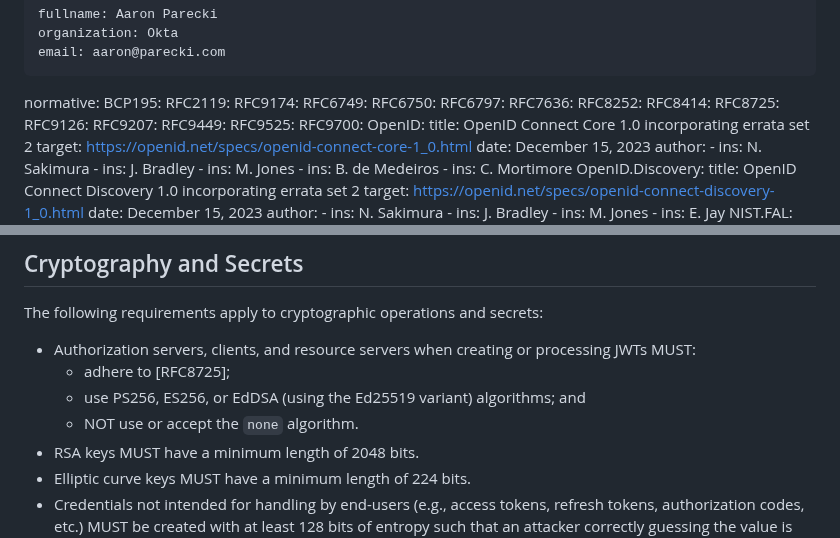
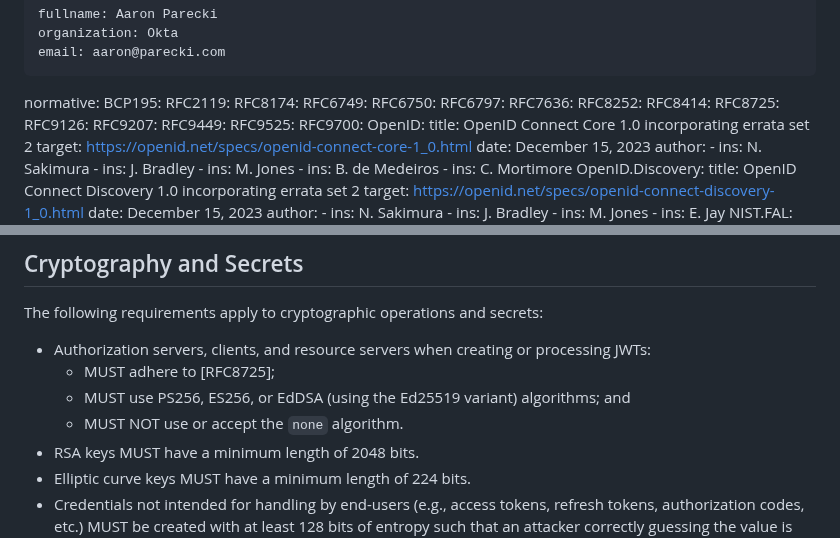
Before and after one commit to openid/ipsie-openid-sl1, a Markdown page: draft-openid-ipsie-sl1-profile.md, 2 parts joined by grey strips. GitHub-like rendering.

Commit message:
address review comments

```diff
--- a/draft-openid-ipsie-sl1-profile.md
+++ b/draft-openid-ipsie-sl1-profile.md
@@ -30,7 +30,7 @@ author:
 normative:
   BCP195:
   RFC2119:
-  RFC9174:
+  RFC8174:
   RFC6749:
   RFC6750:
   RFC6797:
@@ -126,10 +126,10 @@ For endpoints that are used by web browsers, the following additional requiremen
 
 The following requirements apply to cryptographic operations and secrets:
 
-* Authorization servers, clients, and resource servers when creating or processing JWTs MUST:
-  * adhere to [RFC8725];
-  * use PS256, ES256, or EdDSA (using the Ed25519 variant) algorithms; and
-  * NOT use or accept the `none` algorithm.
+* Authorization servers, clients, and resource servers when creating or processing JWTs:
+  * MUST adhere to [RFC8725];
+  * MUST use PS256, ES256, or EdDSA (using the Ed25519 variant) algorithms; and
+  * MUST NOT use or accept the `none` algorithm.
 * RSA keys MUST have a minimum length of 2048 bits.
 * Elliptic curve keys MUST have a minimum length of 224 bits.
 * Credentials not intended for handling by end-users (e.g., access tokens, refresh tokens, authorization codes, etc.) MUST be created with at least 128 bits of entropy such that an attacker correctly guessing the value is computationally infeasible ({{Section 10.10 of RFC6749}}).
```
